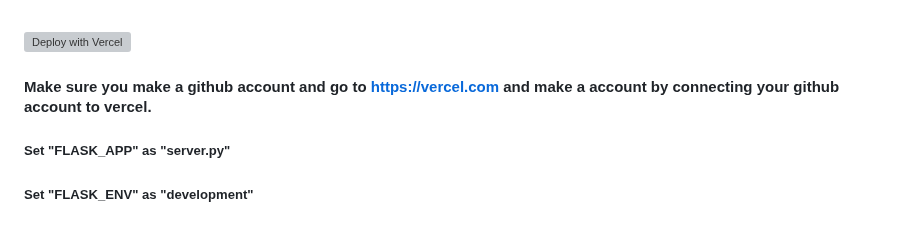
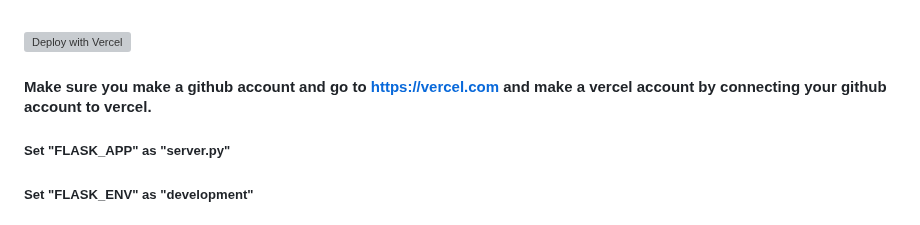
Before and after one commit to coltenthefirst/image-to-roblox, a Markdown page: README.md, the part around the change. GitHub-like rendering; grey boxes are pictures that could not be loaded.

```diff
--- a/README.md
+++ b/README.md
@@ -21,7 +21,7 @@ limitations under the License.
 
 [![Deploy with Vercel](https://vercel.com/button)](https://vercel.com/new/clone?repository-url=https%3A%2F%2Fgithub.com%2Fcoltenthefirst%2Fimage-to-roblox&env=FLASK_APP&envValue=server.py&env=FLASK_ENV&envValue=development&project-name=image-to-roblox&repository-name=image-to-roblox)
 
-#### Make sure you make a github account and go to https://vercel.com and make a account by connecting your github account to vercel.
+#### Make sure you make a github account and go to https://vercel.com and make a vercel account by connecting your github account to vercel.
 ##### Set "FLASK_APP" as "server.py"
 ##### Set "FLASK_ENV" as "development"
 ##### Once its deployed. Go to the settings tab of your vercel project, click on General and click on Project Settings.
```
